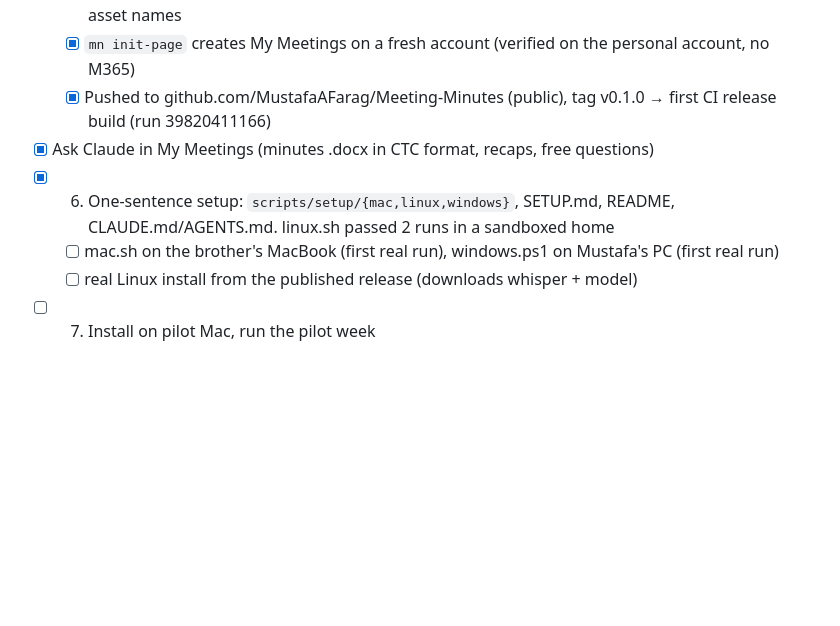
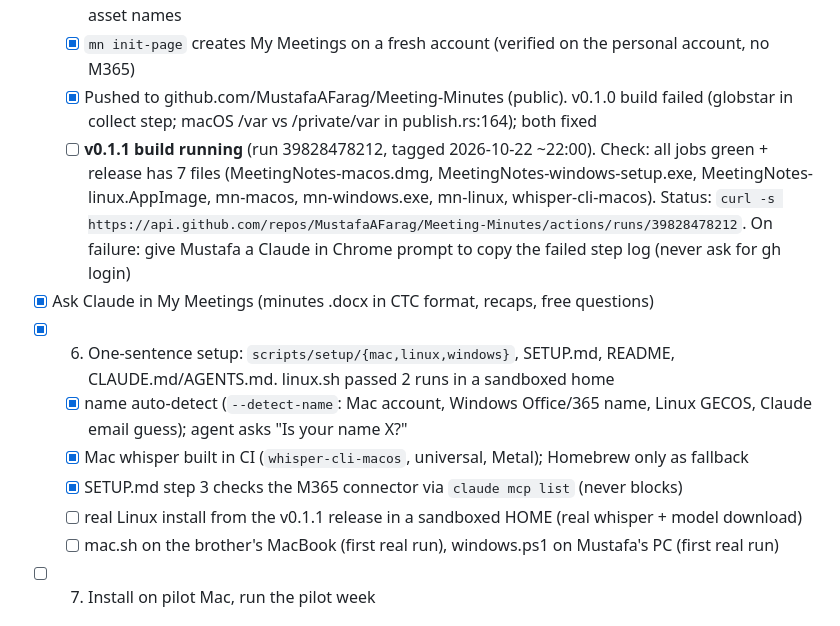
Before and after one commit to MustafaAFarag/Meeting-Minutes, a Markdown page: TASKS.md, the part around the change. Rendered like a GitHub page; blank space fills up the shorter version.

Commit message:
docs: TASKS: v0.1.1 build in progress, setup improvements done
Co-Authored-By: Claude Opus 5.5 <noreply@anthropic.com>

```diff
--- a/TASKS.md
+++ b/TASKS.md
@@ -22,11 +22,15 @@ The pilot PM (Mac) uses it on 5 real meetings in 1 week. Each card is correct (r
   - [x] B: `mac/audiotap` Swift helper for Mac system audio, Core Audio process tap
   - [x] C: Tauri bundling (.dmg / NSIS / AppImage) + `.github/workflows/build.yml`. Releases use fixed asset names
   - [x] `mn init-page` creates My Meetings on a fresh account (verified on the personal account, no M365)
-  - [x] Pushed to github.com/MustafaAFarag/Meeting-Minutes (public), tag v0.1.0 → first CI release build (run 39820411166)
+  - [x] Pushed to github.com/MustafaAFarag/Meeting-Minutes (public). v0.1.0 build failed (globstar in collect step; macOS /var vs /private/var in publish.rs:164); both fixed
+  - [ ] **v0.1.1 build running** (run 39828478212, tagged 2026-10-22 ~22:00). Check: all jobs green + release has 7 files (MeetingNotes-macos.dmg, MeetingNotes-windows-setup.exe, MeetingNotes-linux.AppImage, mn-macos, mn-windows.exe, mn-linux, whisper-cli-macos). Status: `curl -s https://api.github.com/repos/MustafaAFarag/Meeting-Minutes/actions/runs/39828478212`. On failure: give Mustafa a Claude in Chrome prompt to copy the failed step log (never ask for gh login)
 - [x] Ask Claude in My Meetings (minutes .docx in CTC format, recaps, free questions)
 - [x] 6. One-sentence setup: `scripts/setup/{mac,linux,windows}`, SETUP.md, README, CLAUDE.md/AGENTS.md. linux.sh passed 2 runs in a sandboxed home
+  - [x] name auto-detect (`--detect-name`: Mac account, Windows Office/365 name, Linux GECOS, Claude email guess); agent asks "Is your name X?"
+  - [x] Mac whisper built in CI (`whisper-cli-macos`, universal, Metal); Homebrew only as fallback
+  - [x] SETUP.md step 3 checks the M365 connector via `claude mcp list` (never blocks)
+  - [ ] real Linux install from the v0.1.1 release in a sandboxed HOME (real whisper + model download)
   - [ ] mac.sh on the brother's MacBook (first real run), windows.ps1 on Mustafa's PC (first real run)
-  - [ ] real Linux install from the published release (downloads whisper + model)
 - [ ] 7. Install on pilot Mac, run the pilot week
 
 ## Decisions
```
